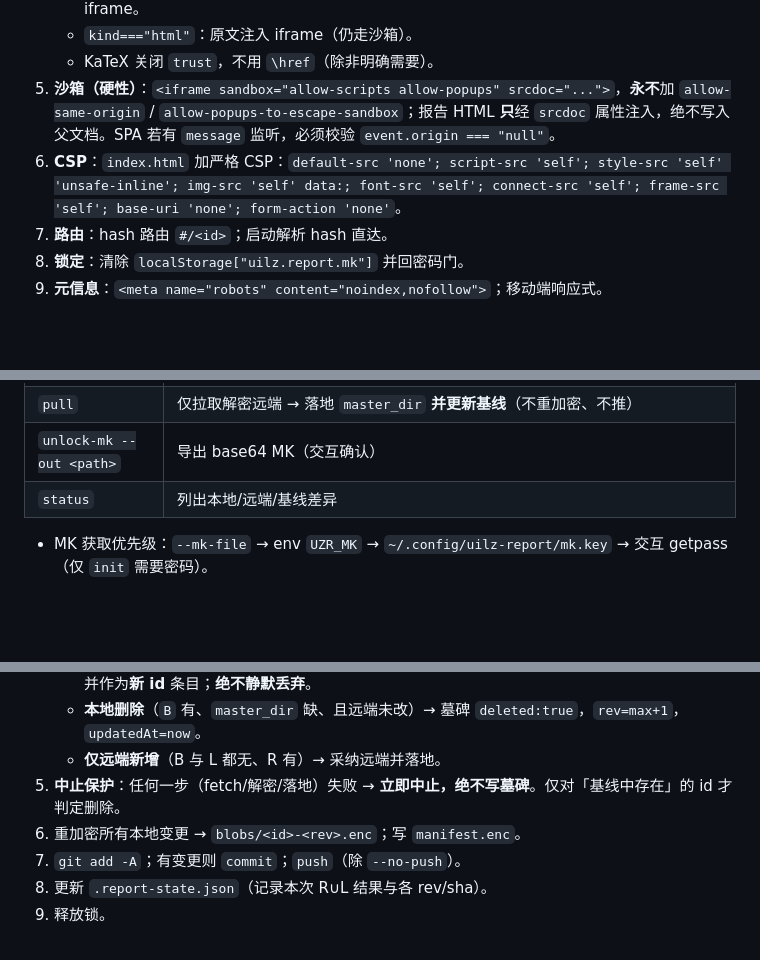
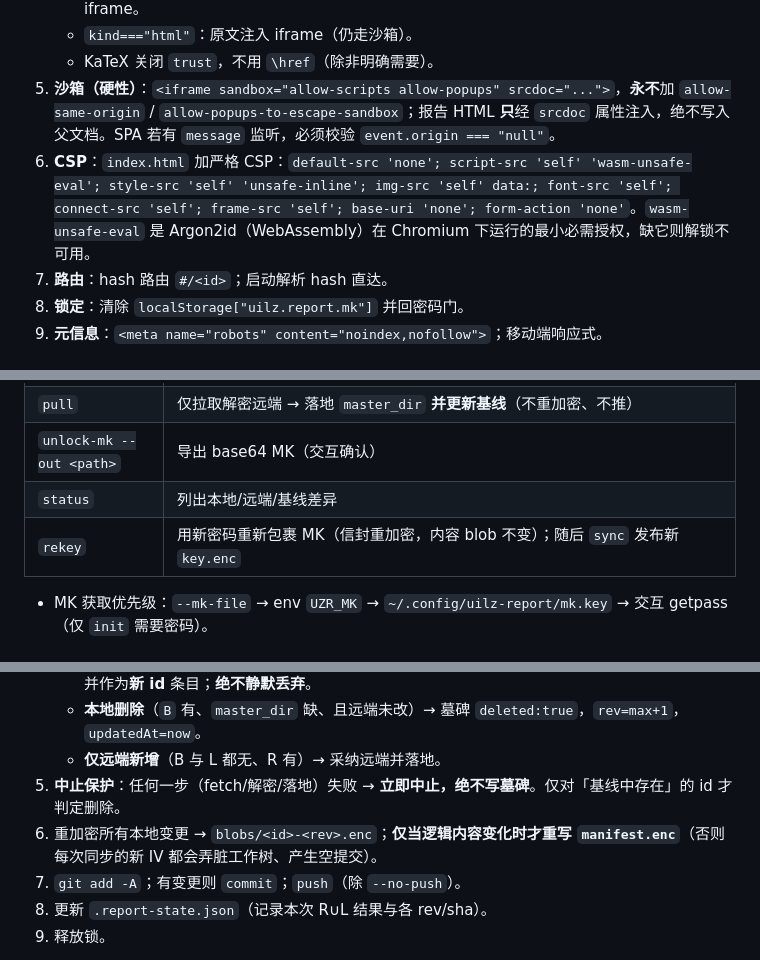
Before and after one commit to uilz/report, a Markdown page: SPEC.md, 3 parts joined by grey strips. Drawn GitHub-style; blank space fills up the shorter version.

Commit message:
docs(spec): v1.1.1 - rekey, idempotent manifest write, CSP wasm-unsafe-eval

```diff
--- a/SPEC.md
+++ b/SPEC.md
@@ -102,7 +102,7 @@ robots.txt      # Disallow: /
    - `kind==="html"`：原文注入 iframe（仍走沙箱）。
    - KaTeX 关闭 `trust`，不用 `\href`（除非明确需要）。
 5. **沙箱（硬性）**：`<iframe sandbox="allow-scripts allow-popups" srcdoc="...">`，**永不**加 `allow-same-origin` / `allow-popups-to-escape-sandbox`；报告 HTML **只**经 `srcdoc` 属性注入，绝不写入父文档。SPA 若有 `message` 监听，必须校验 `event.origin === "null"`。
-6. **CSP**：`index.html` 加严格 CSP：`default-src 'none'; script-src 'self'; style-src 'self' 'unsafe-inline'; img-src 'self' data:; font-src 'self'; connect-src 'self'; frame-src 'self'; base-uri 'none'; form-action 'none'`。
+6. **CSP**：`index.html` 加严格 CSP：`default-src 'none'; script-src 'self' 'wasm-unsafe-eval'; style-src 'self' 'unsafe-inline'; img-src 'self' data:; font-src 'self'; connect-src 'self'; frame-src 'self'; base-uri 'none'; form-action 'none'`。`wasm-unsafe-eval` 是 Argon2id（WebAssembly）在 Chromium 下运行的最小必需授权，缺它则解锁不可用。
 7. **路由**：hash 路由 `#/<id>`；启动解析 hash 直达。
 8. **锁定**：清除 `localStorage["uilz.report.mk"]` 并回密码门。
 9. **元信息**：`<meta name="robots" content="noindex,nofollow">`；移动端响应式。
@@ -132,6 +132,7 @@ robots.txt      # Disallow: /
 | `pull` | 仅拉取解密远端 → 落地 `master_dir` **并更新基线**（不重加密、不推） |
 | `unlock-mk --out <path>` | 导出 base64 MK（交互确认） |
 | `status` | 列出本地/远端/基线差异 |
+| `rekey` | 用新密码重新包裹 MK（信封重加密，内容 blob 不变）；随后 `sync` 发布新 `key.enc` |
 
 - MK 获取优先级：`--mk-file` → env `UZR_MK` → `~/.config/uilz-report/mk.key` → 交互 getpass（仅 `init` 需要密码）。
 
@@ -152,7 +153,7 @@ robots.txt      # Disallow: /
    - **本地删除**（`B` 有、`master_dir` 缺、且远端未改）→ 墓碑 `deleted:true`，`rev=max+1`，`updatedAt=now`。
    - **仅远端新增**（B 与 L 都无、R 有）→ 采纳远端并落地。
 5. **中止保护**：任何一步（fetch/解密/落地）失败 → **立即中止，绝不写墓碑**。仅对「基线中存在」的 id 才判定删除。
-6. 重加密所有本地变更 → `blobs/<id>-<rev>.enc`；写 `manifest.enc`。
+6. 重加密所有本地变更 → `blobs/<id>-<rev>.enc`；**仅当逻辑内容变化时才重写 `manifest.enc`**（否则每次同步的新 IV 都会弄脏工作树、产生空提交）。
 7. `git add -A`；有变更则 `commit`；`push`（除 `--no-push`）。
 8. 更新 `.report-state.json`（记录本次 R∪L 结果与各 rev/sha）。
 9. 释放锁。
```
Also changed, not shown: other parts of SPEC.md (+1 -0 lines).
